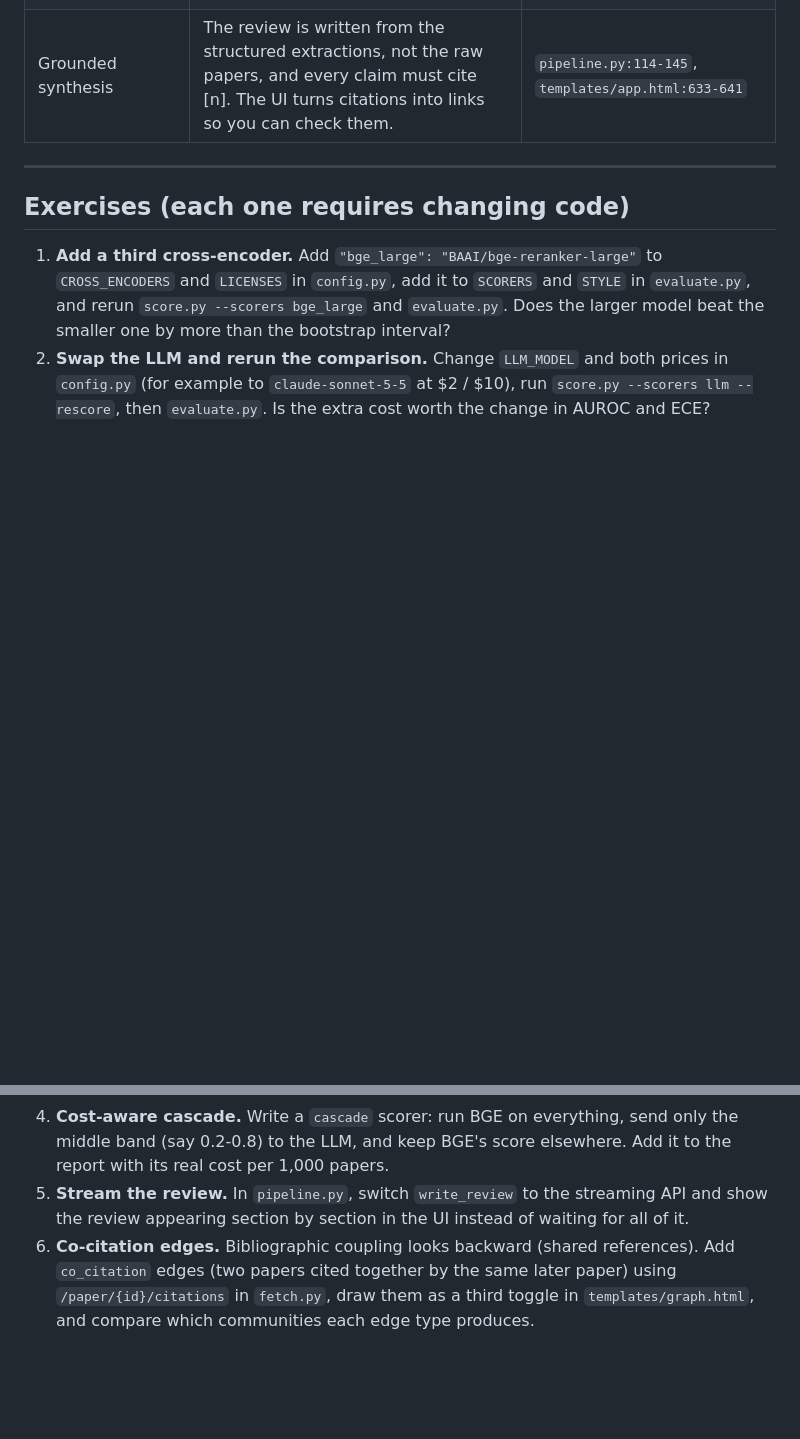
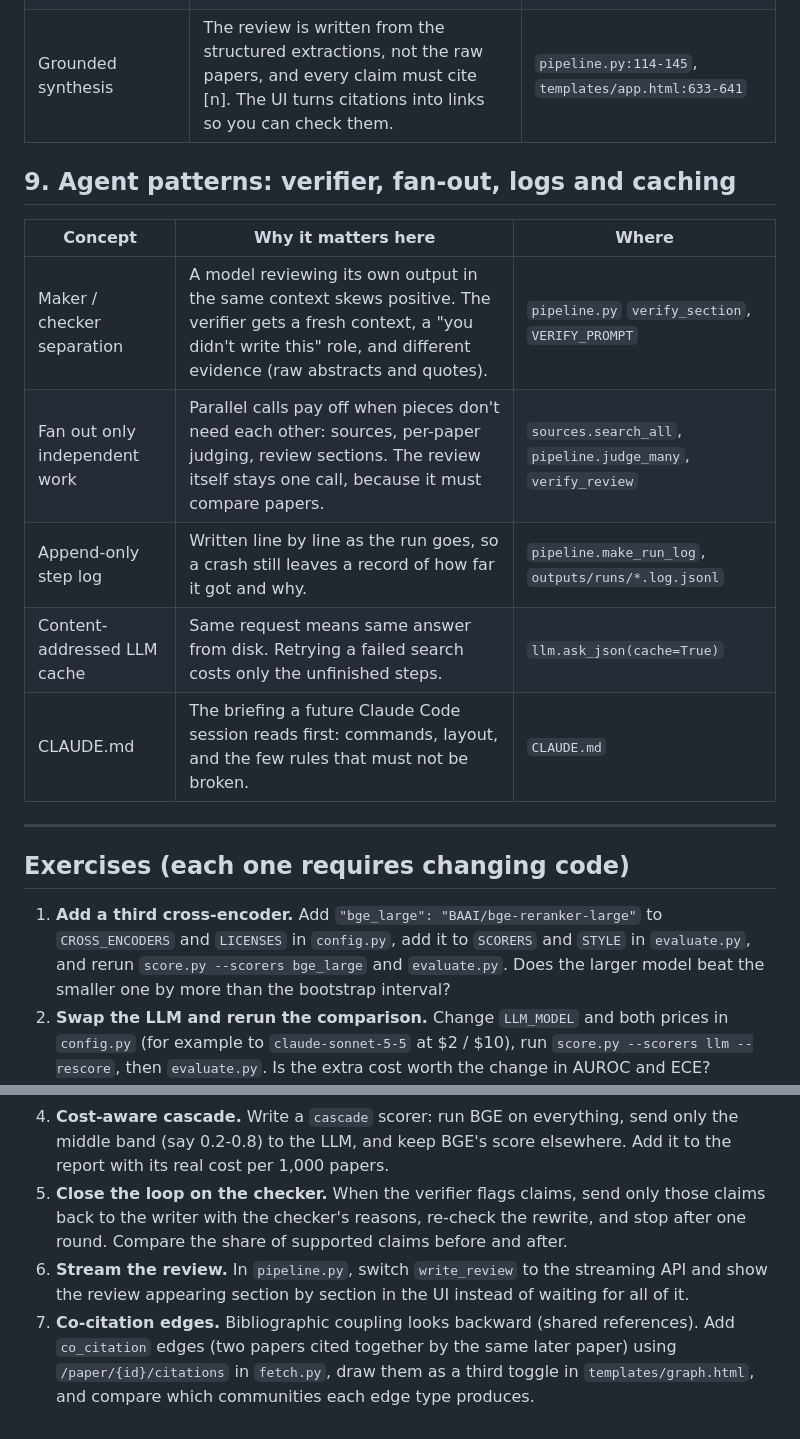
Before and after one commit to ElvisHan2022/paper-atlas, a Markdown page: LEARN.md, 2 parts joined by grey strips. Rendered like a GitHub page; blank space fills up the shorter version.

```diff
--- a/LEARN.md
+++ b/LEARN.md
@@ -82,6 +82,16 @@ Also worth reading: scorer-vs-scorer Spearman correlation (`evaluate.py:153-163`
 | Progress as stage spans | Each stage owns a slice of 0-100%, so progress inside a stage maps to the bar and never moves backward. The browser then eases the displayed number toward the real one. | `pipeline.py:28`, `pipeline.py:51-53`, `templates/app.html:560-567` |
 | Grounded synthesis | The review is written from the structured extractions, not the raw papers, and every claim must cite [n]. The UI turns citations into links so you can check them. | `pipeline.py:114-145`, `templates/app.html:633-641` |
 
+## 9. Agent patterns: verifier, fan-out, logs and caching
+
+| Concept | Why it matters here | Where |
+|---|---|---|
+| Maker / checker separation | A model reviewing its own output in the same context skews positive. The verifier gets a fresh context, a "you didn't write this" role, and different evidence (raw abstracts and quotes). | `pipeline.py` `verify_section`, `VERIFY_PROMPT` |
+| Fan out only independent work | Parallel calls pay off when pieces don't need each other: sources, per-paper judging, review sections. The review itself stays one call, because it must compare papers. | `sources.search_all`, `pipeline.judge_many`, `verify_review` |
+| Append-only step log | Written line by line as the run goes, so a crash still leaves a record of how far it got and why. | `pipeline.make_run_log`, `outputs/runs/*.log.jsonl` |
+| Content-addressed LLM cache | Same request means same answer from disk. Retrying a failed search costs only the unfinished steps. | `llm.ask_json(cache=True)` |
+| CLAUDE.md | The briefing a future Claude Code session reads first: commands, layout, and the few rules that must not be broken. | `CLAUDE.md` |
+
 ---
 
 ## Exercises (each one requires changing code)
@@ -101,9 +111,12 @@ Also worth reading: scorer-vs-scorer Spearman correlation (`evaluate.py:153-163`
 4. **Cost-aware cascade.** Write a `cascade` scorer: run BGE on everything, send only
    the middle band (say 0.2-0.8) to the LLM, and keep BGE's score elsewhere. Add it to
    the report with its real cost per 1,000 papers.
-5. **Stream the review.** In `pipeline.py`, switch `write_review` to the streaming API and
+5. **Close the loop on the checker.** When the verifier flags claims, send only those claims
+   back to the writer with the checker's reasons, re-check the rewrite, and stop after one
+   round. Compare the share of supported claims before and after.
+6. **Stream the review.** In `pipeline.py`, switch `write_review` to the streaming API and
    show the review appearing section by section in the UI instead of waiting for all of it.
-6. **Co-citation edges.** Bibliographic coupling looks backward (shared references).
+7. **Co-citation edges.** Bibliographic coupling looks backward (shared references).
    Add `co_citation` edges (two papers cited together by the same later paper) using
    `/paper/{id}/citations` in `fetch.py`, draw them as a third toggle in
    `templates/graph.html`, and compare which communities each edge type produces.
```
Also changed, not shown: README.md (+15 -2 lines).
